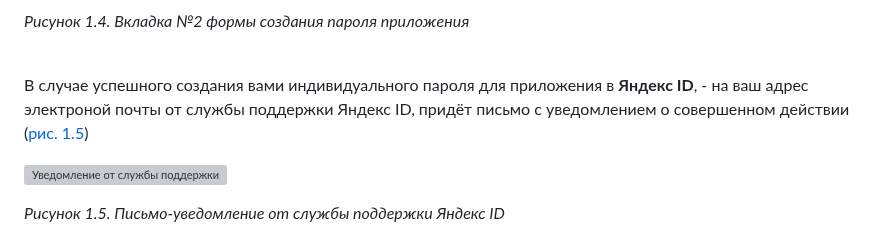
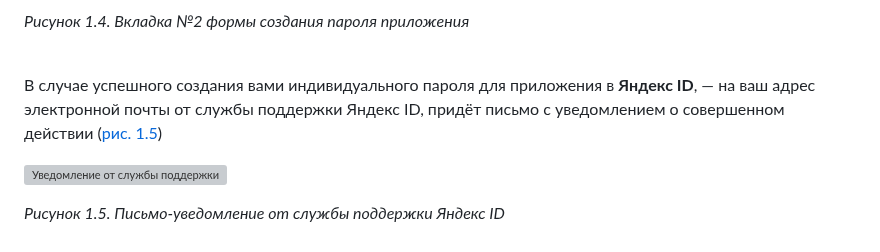
Before and after one commit to tsf-soft/django-test-1, a Markdown page: README.md, the part around the change. Drawn GitHub-style; grey boxes are pictures that could not be loaded.

```diff
--- a/README.md
+++ b/README.md
@@ -59,7 +59,7 @@ _<p>Рисунок 1.4. Вкладка №2 формы создания паро
 
 <br/>
 
-В случае успешного создания вами индивидуального пароля для приложения в **Яндекс ID**, - на ваш адрес электроной почты от службы поддержки Яндекс ID, придёт письмо с уведомлением о совершенном действии (<a href="#fig15">рис. 1.5</a>)
+В случае успешного создания вами индивидуального пароля для приложения в **Яндекс ID**, — на ваш адрес электронной почты от службы поддержки Яндекс ID, придёт письмо с уведомлением о совершенном действии (<a href="#fig15">рис. 1.5</a>)
 
 <a name="fig15"></a>
 
```
